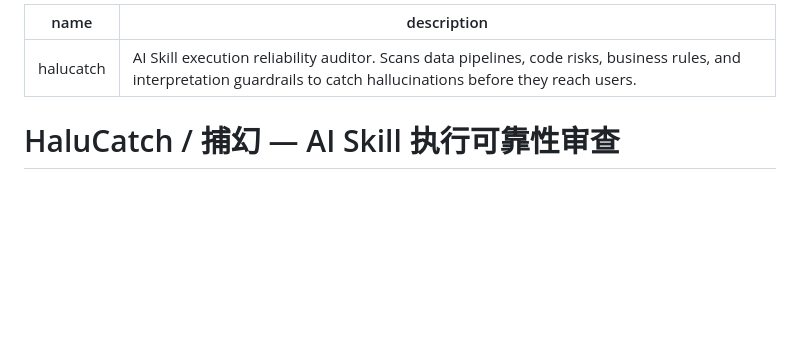
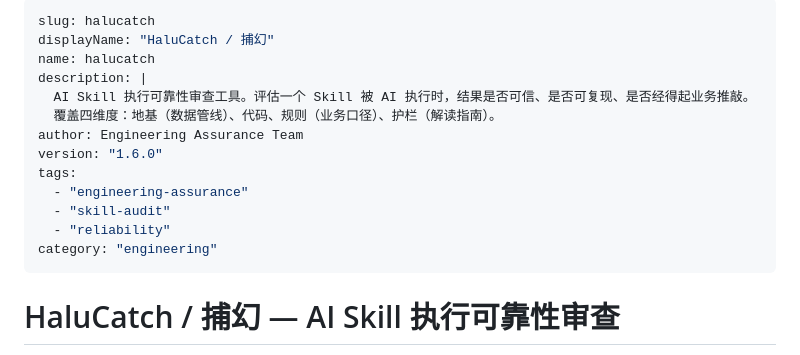
Before and after one commit to CoderMoray/HaluCatch, a Markdown page: SKILL.md, the part around the change. GitHub-like rendering; blank space fills up the shorter version.

Commit message:
revert: 恢复原始 frontmatter — agentskill.sh 问题不在字段格式

```diff
--- a/SKILL.md
+++ b/SKILL.md
@@ -1,6 +1,17 @@
 ---
+slug: halucatch
+displayName: "HaluCatch / 捕幻"
 name: halucatch
-description: "AI Skill execution reliability auditor. Scans data pipelines, code risks, business rules, and interpretation guardrails to catch hallucinations before they reach users."
+description: |
+  AI Skill 执行可靠性审查工具。评估一个 Skill 被 AI 执行时，结果是否可信、是否可复现、是否经得起业务推敲。
+  覆盖四维度：地基（数据管线）、代码、规则（业务口径）、护栏（解读指南）。
+author: Engineering Assurance Team
+version: "1.6.0"
+tags:
+  - "engineering-assurance"
+  - "skill-audit"
+  - "reliability"
+category: "engineering"
 ---
 
 # HaluCatch / 捕幻 — AI Skill 执行可靠性审查
```
